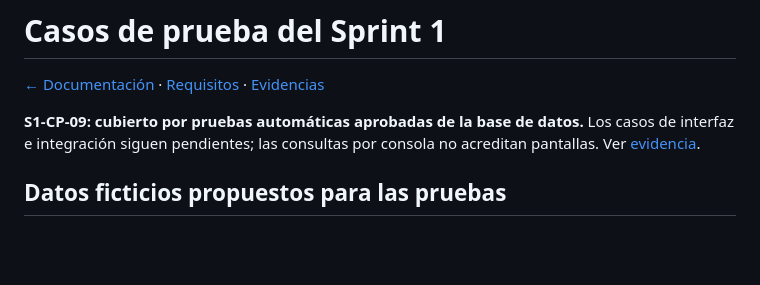
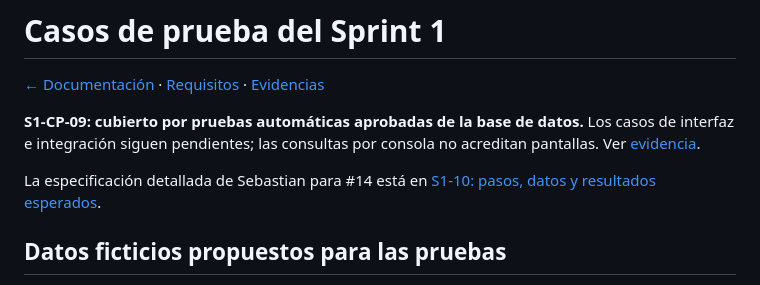
Before and after one commit to seale-code/Ingenieria-de-software, a Markdown page: docs/05-pruebas/CASOS_DE_PRUEBA.md, the part around the change. GitHub-like rendering; blank space fills up the shorter version.

Commit message:
docs(S1-10): especificar casos de prueba del catalogo (#14)

```diff
--- a/docs/05-pruebas/CASOS_DE_PRUEBA.md
+++ b/docs/05-pruebas/CASOS_DE_PRUEBA.md
@@ -3,6 +3,8 @@
 [← Documentación](../README.md) · [Requisitos](../01-requisitos/REQUISITOS.md) · [Evidencias](../06-evidencias/README.md)
 
 **S1-CP-09: cubierto por pruebas automáticas aprobadas de la base de datos.** Los casos de interfaz e integración siguen pendientes; las consultas por consola no acreditan pantallas. Ver [evidencia](../06-evidencias/2026-10-18_base-datos-sprint-1.md).
+
+La especificación detallada de Sebastian para #14 está en [S1-10: pasos, datos y resultados esperados](S1-10-casos-prueba-catalogo.md).
 
 ## Datos ficticios propuestos para las pruebas
 
```
Also changed, not shown: docs/05-pruebas/S1-10-casos-prueba-catalogo.md (added, +70 -0 lines).
